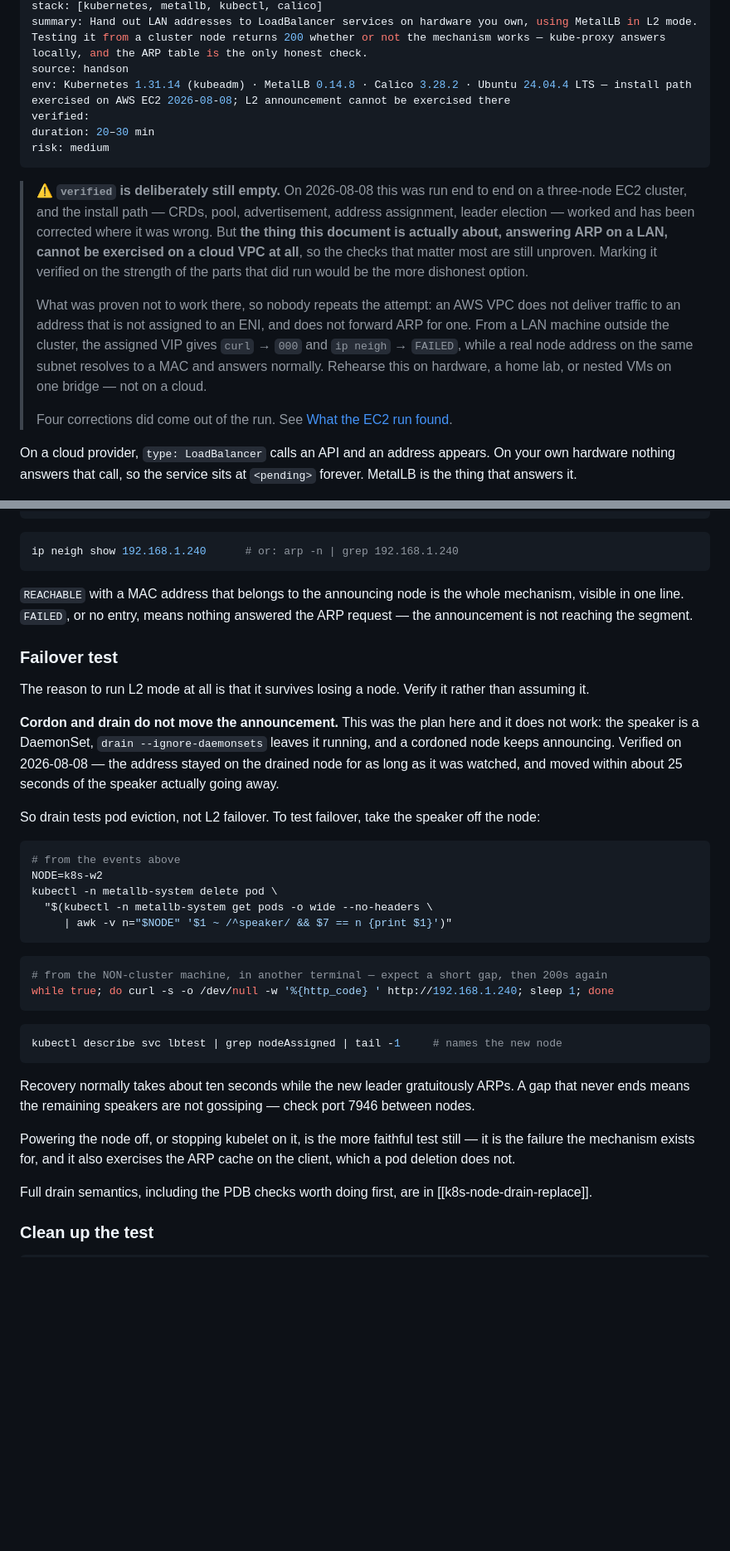
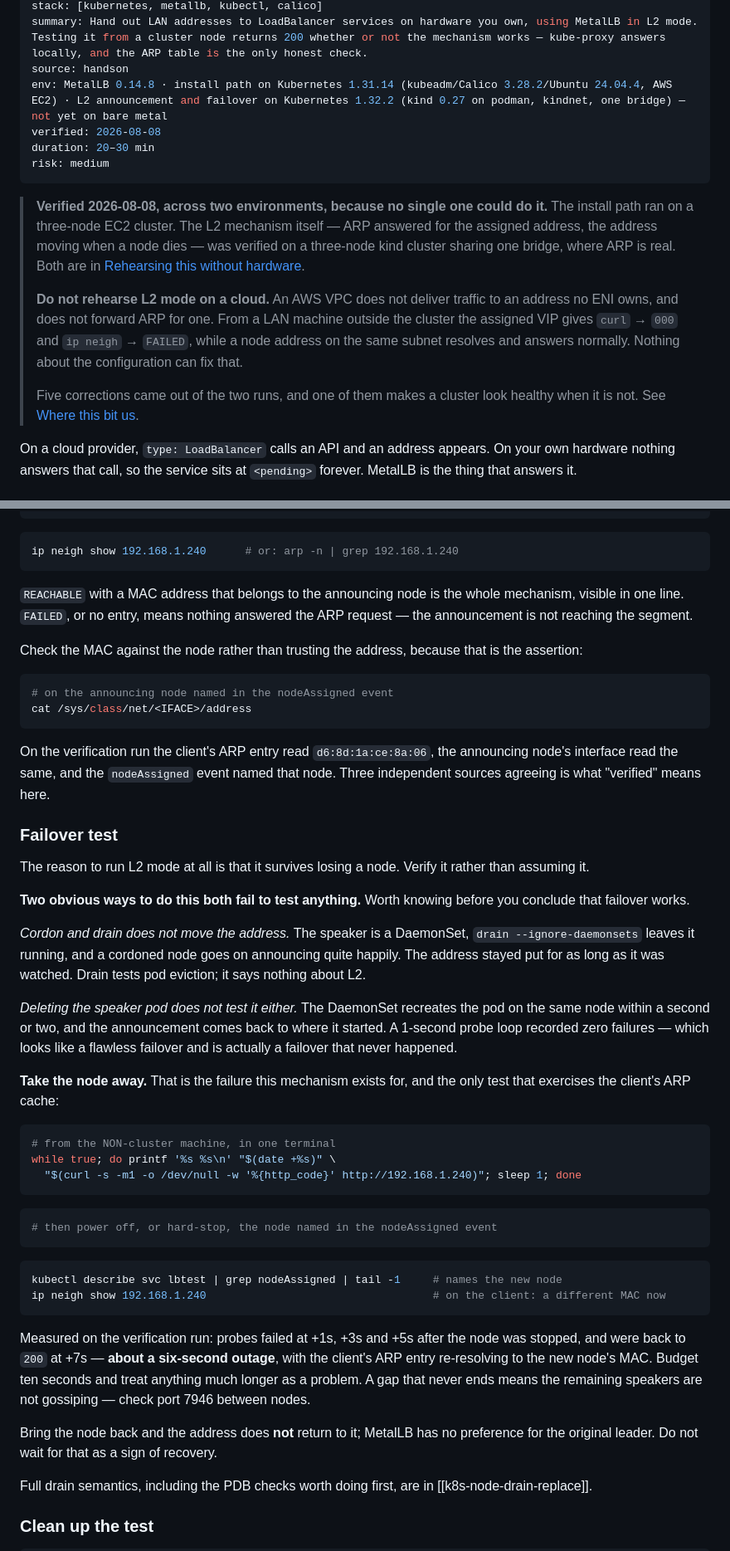
Before and after one commit to jeonck/handson, a Markdown page: 01-install/metallb-l2-onprem.md, 2 parts joined by grey strips. Shown at 83% size. Rendered like a GitHub page; blank space fills up the shorter version.

````diff
--- a/01-install/metallb-l2-onprem.md
+++ b/01-install/metallb-l2-onprem.md
@@ -6,26 +6,24 @@ tags: [on-prem, bare-metal, networking]
 stack: [kubernetes, metallb, kubectl, calico]
 summary: Hand out LAN addresses to LoadBalancer services on hardware you own, using MetalLB in L2 mode. Testing it from a cluster node returns 200 whether or not the mechanism works — kube-proxy answers locally, and the ARP table is the only honest check.
 source: handson
-env: Kubernetes 1.31.14 (kubeadm) · MetalLB 0.14.8 · Calico 3.28.2 · Ubuntu 24.04.4 LTS — install path exercised on AWS EC2 2026-08-08; L2 announcement cannot be exercised there
-verified:
+env: MetalLB 0.14.8 · install path on Kubernetes 1.31.14 (kubeadm/Calico 3.28.2/Ubuntu 24.04.4, AWS EC2) · L2 announcement and failover on Kubernetes 1.32.2 (kind 0.27 on podman, kindnet, one bridge) — not yet on bare metal
+verified: 2026-08-08
 duration: 20–30 min
 risk: medium
 ---
 
-> ⚠️ **`verified` is deliberately still empty.** On 2026-08-08 this was run end to end on a
-> three-node EC2 cluster, and the install path — CRDs, pool, advertisement, address assignment,
-> leader election — worked and has been corrected where it was wrong. But **the thing this document
-> is actually about, answering ARP on a LAN, cannot be exercised on a cloud VPC at all**, so the
-> checks that matter most are still unproven. Marking it verified on the strength of the parts that
-> did run would be the more dishonest option.
+> **Verified 2026-08-08, across two environments, because no single one could do it.** The install
+> path ran on a three-node EC2 cluster. The L2 mechanism itself — ARP answered for the assigned
+> address, the address moving when a node dies — was verified on a three-node kind cluster sharing
+> one bridge, where ARP is real. Both are in [Rehearsing this without hardware](#rehearsing-this-without-hardware).
 >
-> What was proven not to work there, so nobody repeats the attempt: an AWS VPC does not deliver
-> traffic to an address that is not assigned to an ENI, and does not forward ARP for one. From a LAN
-> machine outside the cluster, the assigned VIP gives `curl` → `000` and `ip neigh` → `FAILED`, while
-> a real node address on the same subnet resolves to a MAC and answers normally. Rehearse this on
-> hardware, a home lab, or nested VMs on one bridge — not on a cloud.
+> **Do not rehearse L2 mode on a cloud.** An AWS VPC does not deliver traffic to an address no ENI
+> owns, and does not forward ARP for one. From a LAN machine outside the cluster the assigned VIP
+> gives `curl` → `000` and `ip neigh` → `FAILED`, while a node address on the same subnet resolves
+> and answers normally. Nothing about the configuration can fix that.
 >
-> Four corrections did come out of the run. See [What the EC2 run found](#what-the-ec2-run-found).
+> Five corrections came out of the two runs, and one of them makes a cluster look healthy when it is
+> not. See [Where this bit us](#where-this-bit-us).
 
 On a cloud provider, `type: LoadBalancer` calls an API and an address appears. On your own hardware nothing answers that call, so the service sits at `<pending>` forever. MetalLB is the thing that answers it.
 
@@ -261,39 +259,58 @@ ip neigh show 192.168.1.240      # or: arp -n | grep 192.168.1.240
 one line. `FAILED`, or no entry, means nothing answered the ARP request — the announcement is not
 reaching the segment.
 
+Check the MAC against the node rather than trusting the address, because that is the assertion:
+
+```bash
+# on the announcing node named in the nodeAssigned event
+cat /sys/class/net/<IFACE>/address
+```
+
+On the verification run the client's ARP entry read `d6:8d:1a:ce:8a:06`, the announcing node's
+interface read the same, and the `nodeAssigned` event named that node. Three independent sources
+agreeing is what "verified" means here.
+
 ### Failover test
 
 The reason to run L2 mode at all is that it survives losing a node. Verify it rather than assuming it.
 
-**Cordon and drain do not move the announcement.** This was the plan here and it does not work: the
-speaker is a DaemonSet, `drain --ignore-daemonsets` leaves it running, and a cordoned node keeps
-announcing. Verified on 2026-08-08 — the address stayed on the drained node for as long as it was
-watched, and moved within about 25 seconds of the speaker actually going away.
+**Two obvious ways to do this both fail to test anything.** Worth knowing before you conclude that
+failover works.
 
-So drain tests pod eviction, not L2 failover. To test failover, take the speaker off the node:
+*Cordon and drain does not move the address.* The speaker is a DaemonSet, `drain --ignore-daemonsets`
+leaves it running, and a cordoned node goes on announcing quite happily. The address stayed put for
+as long as it was watched. Drain tests pod eviction; it says nothing about L2.
+
+*Deleting the speaker pod does not test it either.* The DaemonSet recreates the pod on the same node
+within a second or two, and the announcement comes back to where it started. A 1-second probe loop
+recorded zero failures — which looks like a flawless failover and is actually a failover that never
+happened.
+
+**Take the node away.** That is the failure this mechanism exists for, and the only test that
+exercises the client's ARP cache:
 
 ```bash
-# from the events above
-NODE=k8s-w2
-kubectl -n metallb-system delete pod \
-  "$(kubectl -n metallb-system get pods -o wide --no-headers \
-     | awk -v n="$NODE" '$1 ~ /^speaker/ && $7 == n {print $1}')"
+# from the NON-cluster machine, in one terminal
+while true; do printf '%s %s\n' "$(date +%s)" \
+  "$(curl -s -m1 -o /dev/null -w '%{http_code}' http://192.168.1.240)"; sleep 1; done
 ```
 
 ```bash
-# from the NON-cluster machine, in another terminal — expect a short gap, then 200s again
-while true; do curl -s -o /dev/null -w '%{http_code} ' http://192.168.1.240; sleep 1; done
+# then power off, or hard-stop, the node named in the nodeAssigned event
 ```
 
 ```bash
 kubectl describe svc lbtest | grep nodeAssigned | tail -1     # names the new node
+ip neigh show 192.168.1.240                                   # on the client: a different MAC now
 ```
 
-Recovery normally takes about ten seconds while the new leader gratuitously ARPs. A gap that never ends means the remaining speakers are not gossiping — check port 7946 between nodes.
+Measured on the verification run: probes failed at +1s, +3s and +5s after the node was stopped, and
+were back to `200` at +7s — **about a six-second outage**, with the client's ARP entry re-resolving
+to the new node's MAC. Budget ten seconds and treat anything much longer as a problem. A gap that
+never ends means the remaining speakers are not gossiping — check port 7946 between nodes.
 
-Powering the node off, or stopping kubelet on it, is the more faithful test still — it is the failure
-the mechanism exists for, and it also exercises the ARP cache on the client, which a pod deletion
-does not.
+Bring the node back and the address does **not** return to it; MetalLB has no preference for the
+original leader. Do not wait for that as a sign of recovery.
 
 Full drain semantics, including the PDB checks worth doing first, are in [[k8s-node-drain-replace]].
 
````
Also changed, not shown: other parts of 01-install/metallb-l2-onprem.md (+76 -25 lines).
